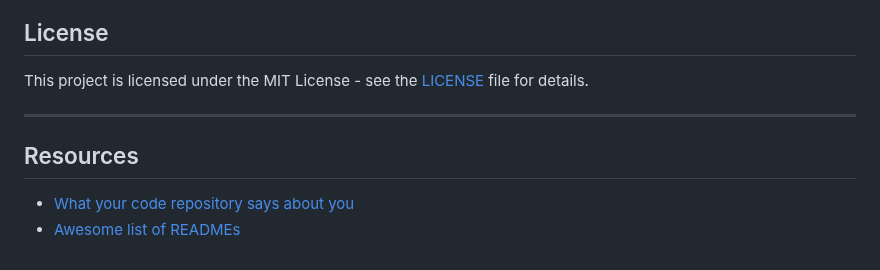
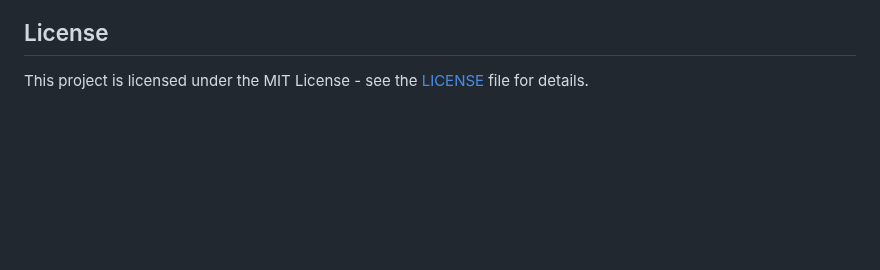
Before and after one commit to janenyasoro/Maze_Project, a Markdown page: README.md, the part around the change. Drawn GitHub-style; blank space fills up the shorter version.

```diff
--- a/README.md
+++ b/README.md
@@ -120,10 +120,3 @@ For major changes, please open an issue to discuss what you would like to change
 ## License
 
 This project is licensed under the MIT License - see the [LICENSE](LICENSE) file for details.
-
----
-
-## Resources
-
-- [What your code repository says about you](#)
-- [Awesome list of READMEs](https://github.com/matiassingers/awesome-readme)
```
